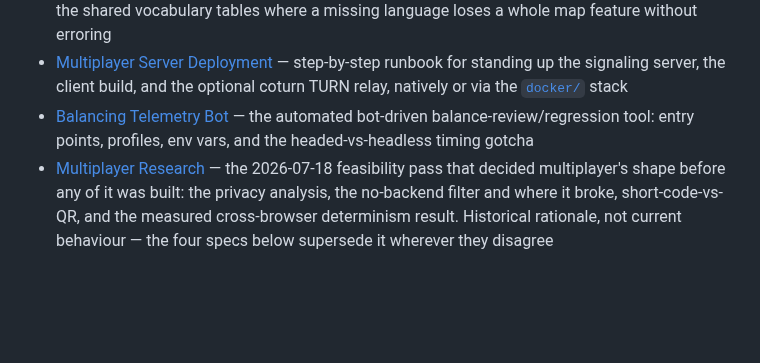
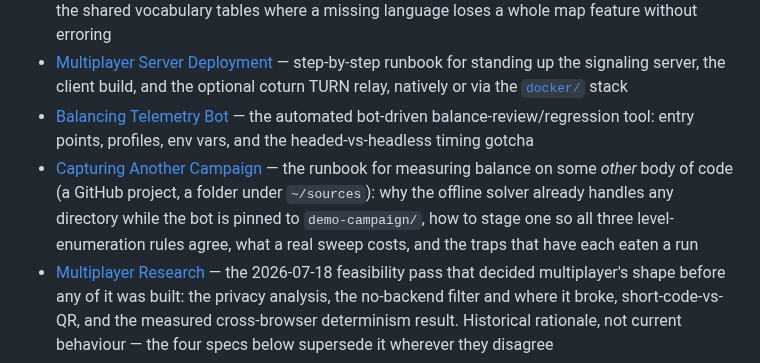
Before and after one commit to mcdope/codeenstein3d, a Markdown page: doc/dev/README.md, the part around the change. Drawn GitHub-style; blank space fills up the shorter version.

```diff
--- a/doc/dev/README.md
+++ b/doc/dev/README.md
@@ -26,6 +26,7 @@ The middle one matters more than it looks: a reverted approach leaves no trace i
 - [Adding a Language](adding-a-language.md) — the same for a new parser: the mandatory grammar-ABI vetting gate, and the shared vocabulary tables where a missing language loses a whole map feature without erroring
 - [Multiplayer Server Deployment](multiplayer-deployment.md) — step-by-step runbook for standing up the signaling server, the client build, and the optional coturn TURN relay, natively or via the [`docker/`](../../docker/README.md) stack
 - [Balancing Telemetry Bot](balancing-telemetry.md) — the automated bot-driven balance-review/regression tool: entry points, profiles, env vars, and the headed-vs-headless timing gotcha
+- [Capturing Another Campaign](capturing-another-campaign.md) — the runbook for measuring balance on some *other* body of code (a GitHub project, a folder under `~/sources`): why the offline solver already handles any directory while the bot is pinned to `demo-campaign/`, how to stage one so all three level-enumeration rules agree, what a real sweep costs, and the traps that have each eaten a run
 - [Multiplayer Research](multiplayer-research.md) — the 2026-07-18 feasibility pass that decided multiplayer's shape before any of it was built: the privacy analysis, the no-backend filter and where it broke, short-code-vs-QR, and the measured cross-browser determinism result. Historical rationale, not current behaviour — the four specs below supersede it wherever they disagree
 - [Multiplayer Specs](multiplayer-netcode-spec.md) — the four documents behind the multiplayer implementation, all marked **implemented** and CI-verified. They are specifications rather than guides, and are the place to look when changing netcode behaviour rather than using it:
   - [Signaling + lobby server](multiplayer-server-spec.md) — the one piece of backend that turned out to be unavoidable: a minimal WebRTC signaling mailbox plus the lobby feature
```
Also changed, not shown: doc/dev/capturing-another-campaign.md (added, +400 -0 lines).
